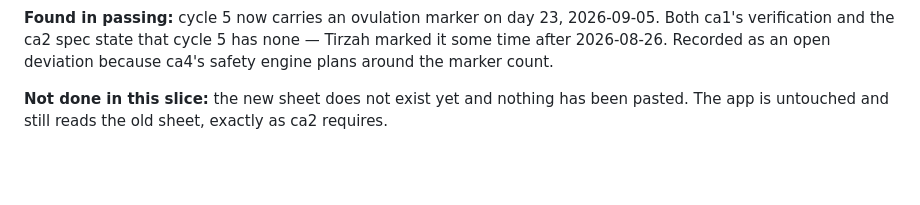
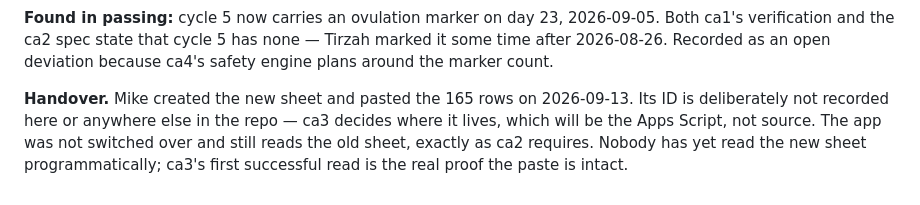
Before and after one commit to carrenomike/cycle-tracker, a Markdown page: Docs/Archive/Cycle App Log.md, the part around the change. Drawn GitHub-style; blank space fills up the shorter version.

Commit message:
Close out ca2: new sheet created and populated
Co-Authored-By: Claude Opus 5 <noreply@anthropic.com>

```diff
--- a/Docs/Archive/Cycle App Log.md
+++ b/Docs/Archive/Cycle App Log.md
@@ -129,5 +129,7 @@ source. 177 rows in, 165 out. Five Cycle Starts, five ovulation markers, 159 tem
 the ca2 spec state that cycle 5 has none — Tirzah marked it some time after 2026-08-26. Recorded as an open
 deviation because ca4's safety engine plans around the marker count.
 
-**Not done in this slice:** the new sheet does not exist yet and nothing has been pasted. The app is untouched and
-still reads the old sheet, exactly as ca2 requires.
+**Handover.** Mike created the new sheet and pasted the 165 rows on 2026-09-13. Its ID is deliberately not
+recorded here or anywhere else in the repo — ca3 decides where it lives, which will be the Apps Script, not
+source. The app was not switched over and still reads the old sheet, exactly as ca2 requires. Nobody has yet read
+the new sheet programmatically; ca3's first successful read is the real proof the paste is intact.
```
Also changed, not shown: Plan/cycle-app/STATE.md (+2 -2 lines).
